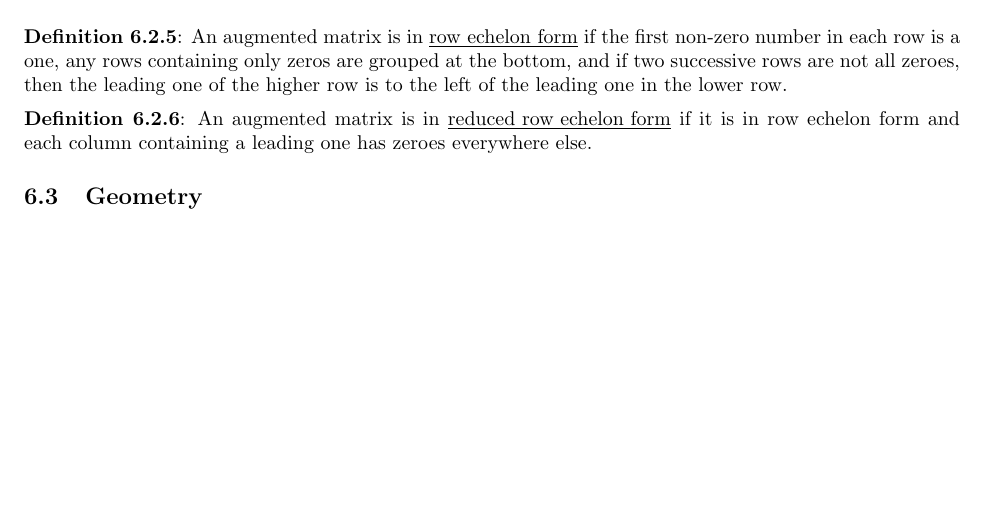
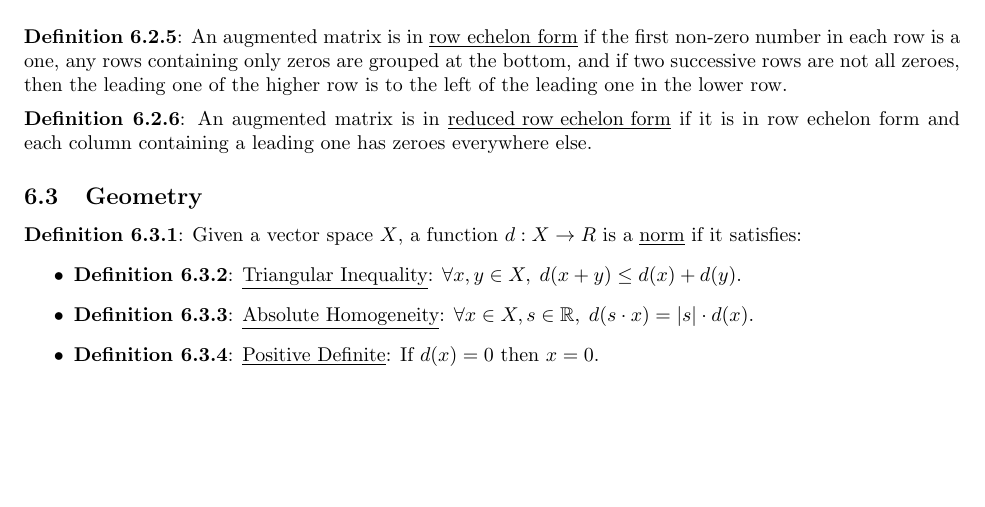
Before and after one commit to MatthewEmer/Module-Summaries, a LaTeX document (Year-1/Mathematics-for-Computer-Science/module-summary.tex): part of page 12 of 13 before the commit and part of page 12 of 14 after it, cut so that both start at the same text, the shorter picture padded with empty space. Compiled offline with pdfLaTeX.

Commit message:
Finished Term 1 Linear Algebra

```diff
--- a/Year-1/Mathematics-for-Computer-Science/module-summary.tex
+++ b/Year-1/Mathematics-for-Computer-Science/module-summary.tex
@@ -605,7 +605,14 @@ where \(c_{(i,j)}\) is the coefficient of the term at \((i,j)\) and \(M_{(i,j)}\
 
 \subsection{Geometry}
 
-\section{Decomposition}
+\definition{6.3.1}{Given a vector space \(X\), a function \(d: X \rightarrow R\) is a \underline{norm} if it satisfies:}
+\begin{itemize}
+    \item \definition{6.3.2}{\underline{Triangular Inequality}: \(\forall x,y \in X,\; d(x+y) \leq d(x) + d(y)\).}
+    \item \definition{6.3.3}{\underline{Absolute Homogeneity}: \(\forall x \in X, s \in \R,\; d(s\cdot x) = |s| \cdot d(x)\).}
+    \item \definition{6.3.4}{\underline{Positive Definite}: If \(d(x) = 0\) then \(x = 0\).}
+\end{itemize}
+
+\newpage\section{Decomposition}
 
 \newpage\part{References}
 
```
Also changed, not shown: Year-1/Mathematics-for-Computer-Science/module-summary.pdf.
